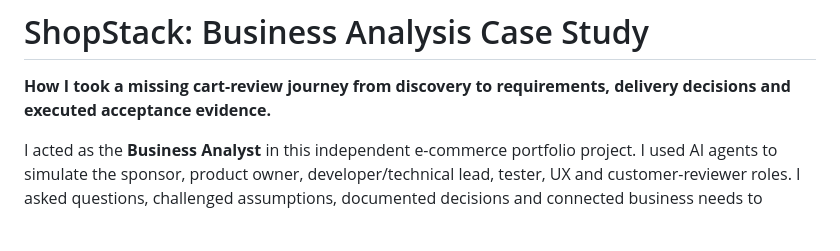
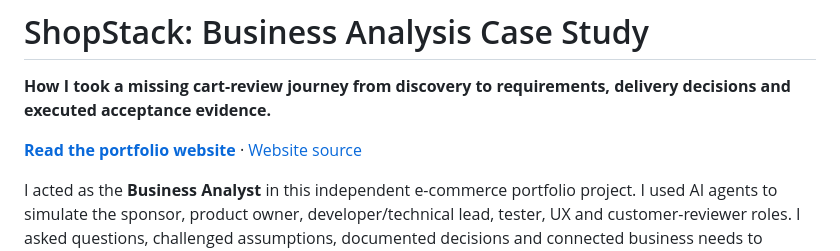
Before and after one commit to kkrishnan937/shopstack-ba-portfolio, a Markdown page: README.md, the part around the change. GitHub-like rendering; blank space fills up the shorter version.

Commit message:
Publish portfolio case study through GitHub Pages

```diff
--- a/README.md
+++ b/README.md
@@ -1,6 +1,8 @@
 # ShopStack: Business Analysis Case Study
 
 **How I took a missing cart-review journey from discovery to requirements, delivery decisions and executed acceptance evidence.**
+
+**[Read the portfolio website](https://kkrishnan937.github.io/shopstack-ba-portfolio/)** · [Website source](website/)
 
 I acted as the **Business Analyst** in this independent e-commerce portfolio project. I used AI agents to simulate the sponsor, product owner, developer/technical lead, tester, UX and customer-reviewer roles. I asked questions, challenged assumptions, documented decisions and connected business needs to testable requirements.
 
```
Also changed, not shown: website/assets/cart-failure.png (added), website/assets/cart-recovered.png (added), website/assets/current-state.png (added), 5 other files.
